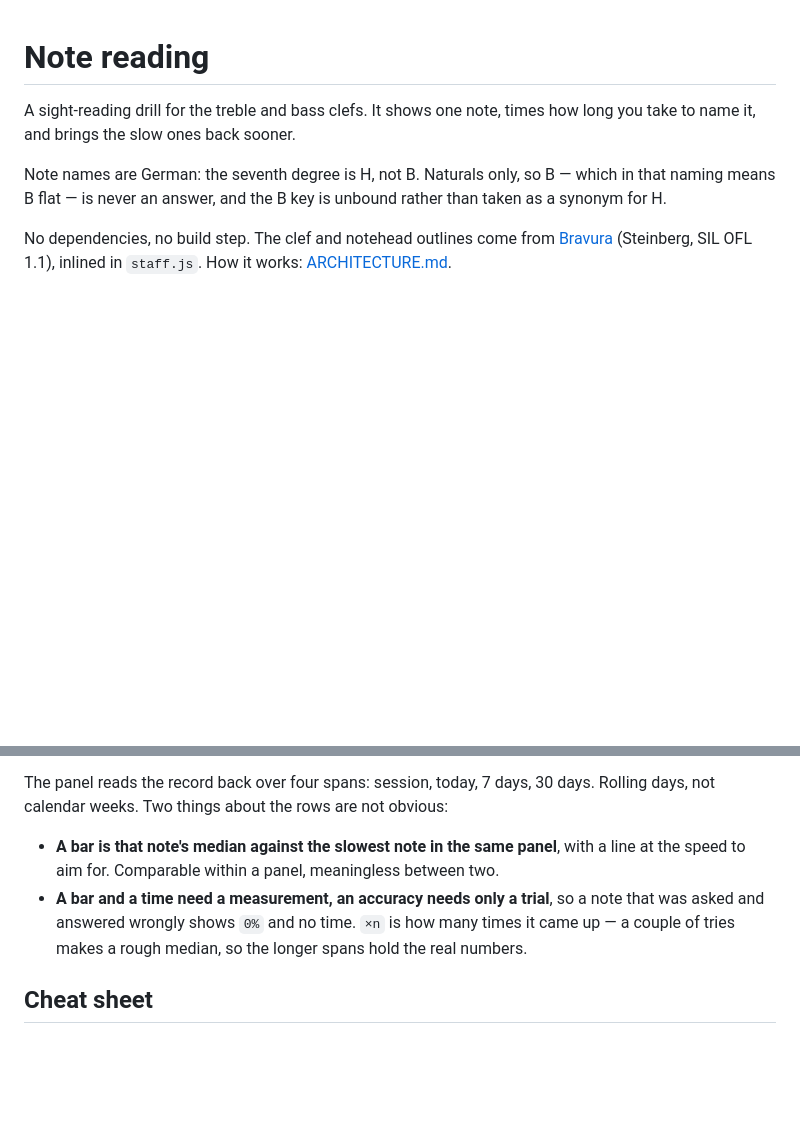
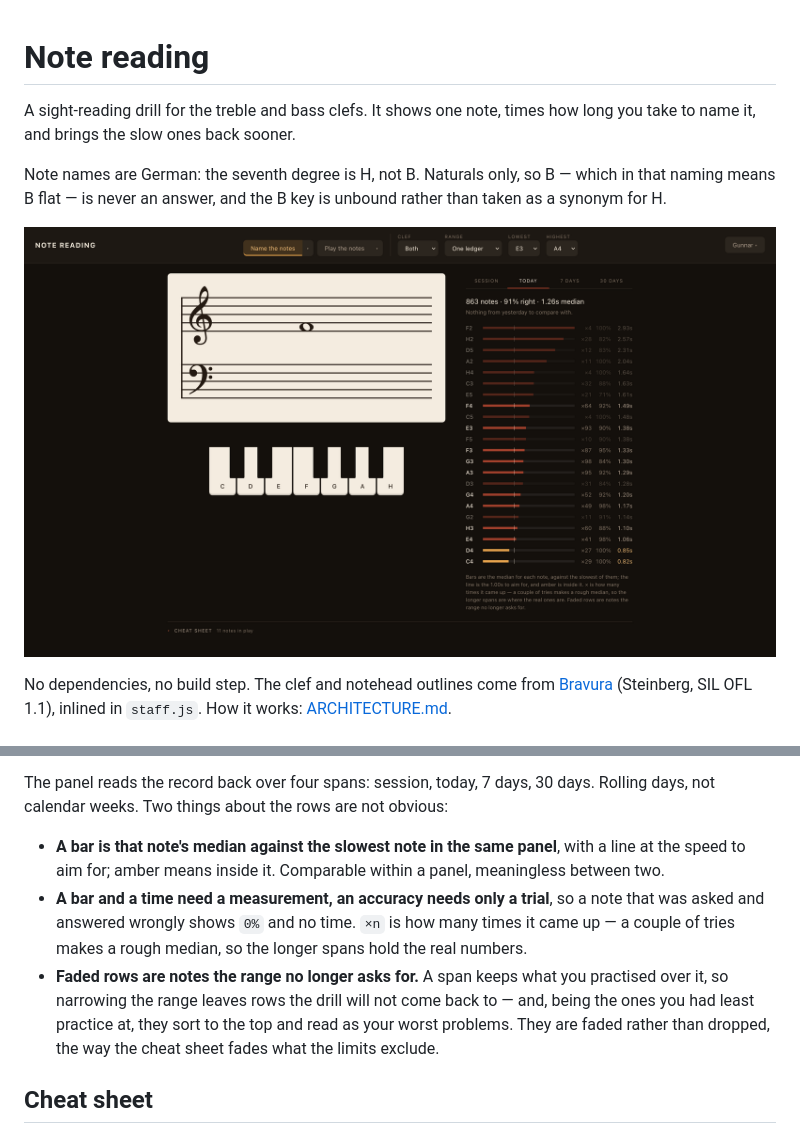
Before and after one commit to gunnarmorling/note-reading, a Markdown page: README.md, 2 parts joined by grey strips. GitHub-like rendering; pictures changed too: screenshot.png (added); blank space fills up the shorter version.

Commit message:
Adding screenshot, fading in-active notes in history

```diff
--- a/README.md
+++ b/README.md
@@ -6,6 +6,10 @@ how long you take to name it, and brings the slow ones back sooner.
 Note names are German: the seventh degree is H, not B. Naturals only, so B —
 which in that naming means B flat — is never an answer, and the B key is
 unbound rather than taken as a synonym for H.
+
+![The drill: one note on the grand staff with the answer keys under it, and
+the day's record beside it — a bar per note against the slowest, with the
+fastest two inside the second being aimed at.](screenshot.png)
 
 No dependencies, no build step. The clef and notehead outlines come from
 [Bravura](https://github.com/steinbergmedia/bravura) (Steinberg, SIL OFL 1.1),
@@ -117,12 +121,17 @@ days. Rolling days, not calendar weeks. Two things about the rows are not
 obvious:
 
 - **A bar is that note's median against the slowest note in the same panel**,
-  with a line at the speed to aim for. Comparable within a panel, meaningless
-  between two.
+  with a line at the speed to aim for; amber means inside it. Comparable
+  within a panel, meaningless between two.
 - **A bar and a time need a measurement, an accuracy needs only a trial**, so
   a note that was asked and answered wrongly shows `0%` and no time. `×n` is
   how many times it came up — a couple of tries makes a rough median, so the
   longer spans hold the real numbers.
+- **Faded rows are notes the range no longer asks for.** A span keeps what you
+  practised over it, so narrowing the range leaves rows the drill will not
+  come back to — and, being the ones you had least practice at, they sort to
+  the top and read as your worst problems. They are faded rather than dropped,
+  the way the cheat sheet fades what the limits exclude.
 
 ## Cheat sheet
 
```
Also changed, not shown: ARCHITECTURE.md (+10 -2 lines), 4 other files.
